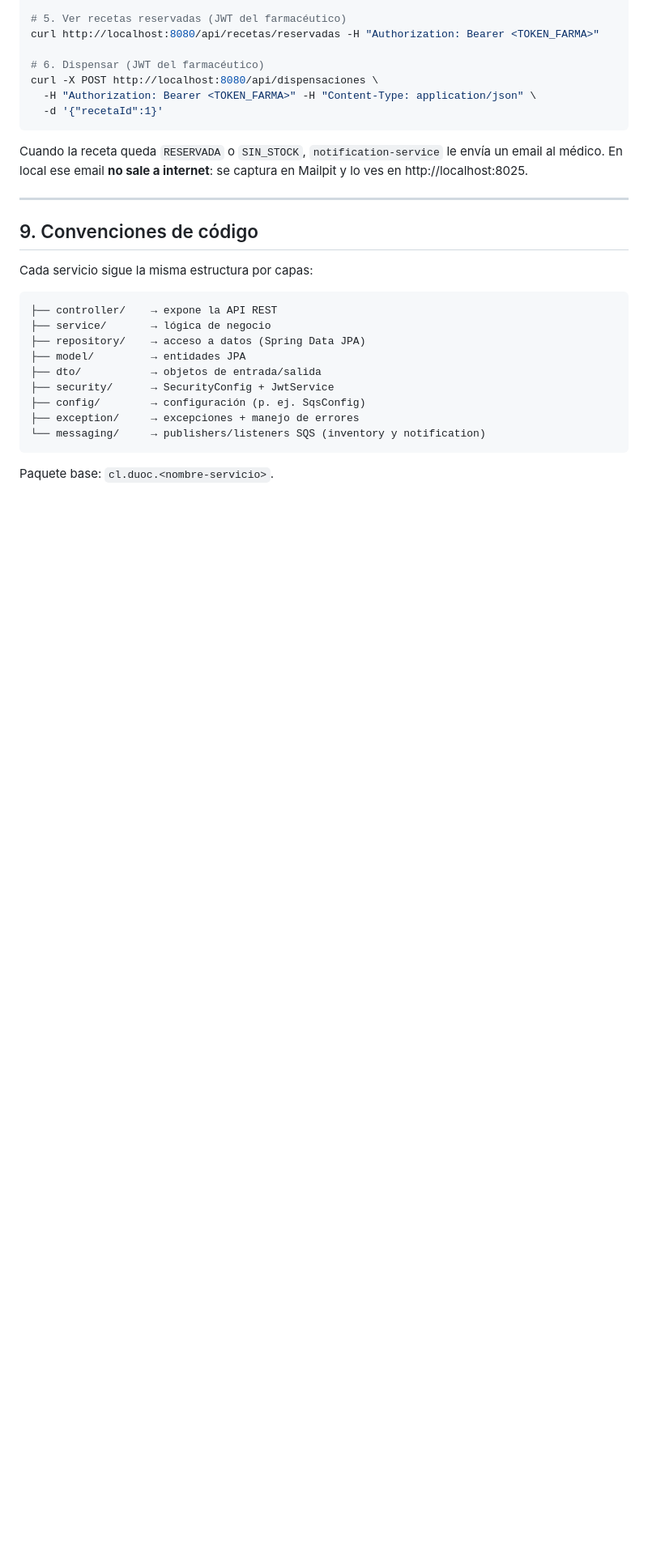
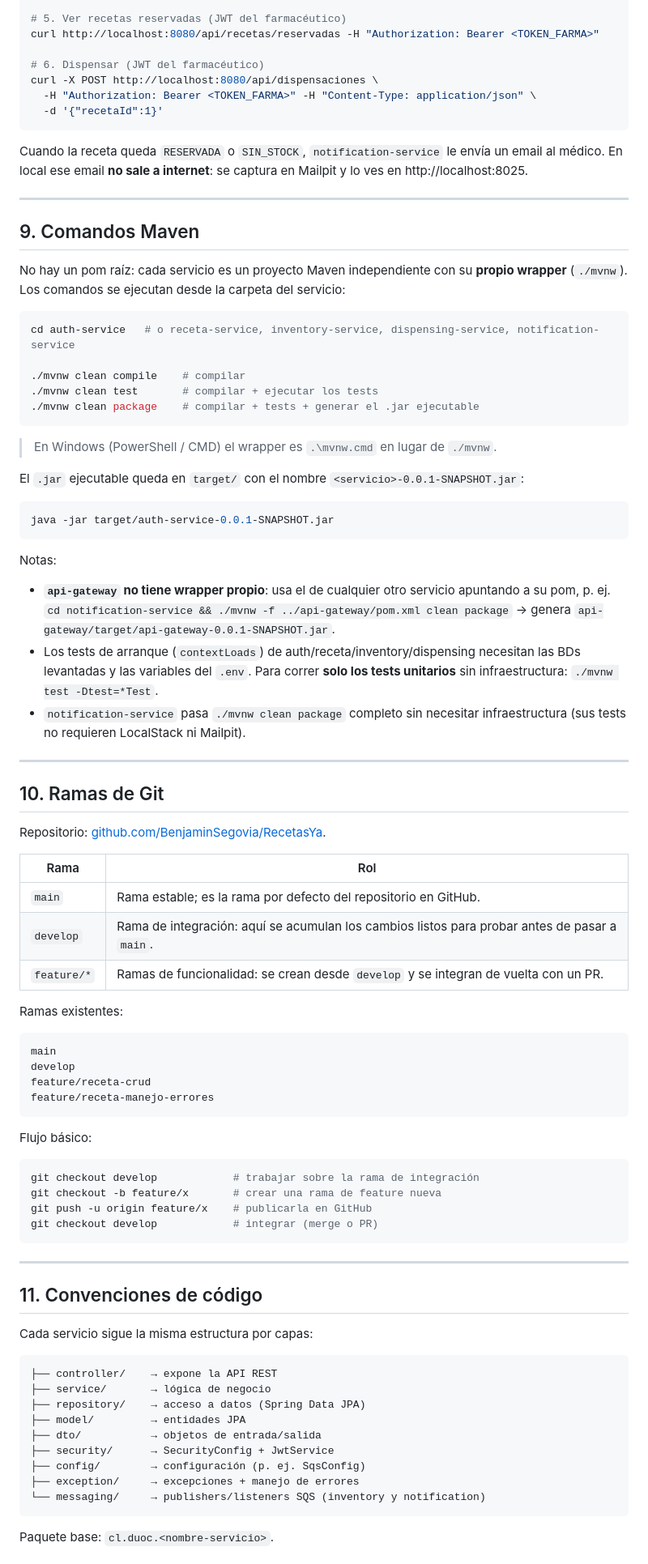
Before and after one commit to BenjaminSegovia/RecetasYa, a Markdown page: RESUMEN_PROYECTO.md, the part around one of its changes. Shown at 81% size. Drawn GitHub-style; blank space fills up the shorter version.

Commit message:
docs: agregar secciones de comandos Maven, ramas Git y relaciones JPA
Actualiza RESUMEN_PROYECTO.md segun los criterios de evaluacion:\n\n- IE7: nueva seccion 9 'Comandos Maven' con ./mvnw clean compile / clean test / clean package, la ruta del .jar generado en target/, la nota de mvnw.cmd en Windows, el caso particular de api-gateway (sin wrapper propio, usa -f) y como correr solo los tests unitarios sin infraestructura.\n- IE9: nueva seccion 10 'Ramas de Git' con el flujo main/develop/feature/*, las ramas existentes (main, develop, feature/receta-crud, feature/receta-manejo-errores) y los comandos basicos.\n- IE6: en 'Convenciones de codigo' se documenta la unica relacion JPA del proyecto (Receta -> DetalleMedicamento via @ElementCollection + @Embeddable + @JoinColumn) y se aclara por que no se usan @OneToMany/@ManyToOne (DetalleMedicamento no es entidad; por database-per-service no hay relaciones entre servicios).\n- Renumeran las secciones siguientes (11 Convenciones, 12 Estado actual) y se corrige la tabla de stack que tenia el separador despegado del encabezado.

````diff
--- a/RESUMEN_PROYECTO.md
+++ b/RESUMEN_PROYECTO.md
@@ -417,7 +416,74 @@ en Mailpit y lo ves en http://localhost:8025.
 
 ---
 
-## 9. Convenciones de código
+## 9. Comandos Maven
+
+No hay un pom raíz: cada servicio es un proyecto Maven independiente con su
+**propio wrapper** (`./mvnw`). Los comandos se ejecutan desde la carpeta del
+servicio:
+
+```bash
+cd auth-service   # o receta-service, inventory-service, dispensing-service, notification-service
+
+./mvnw clean compile    # compilar
+./mvnw clean test       # compilar + ejecutar los tests
+./mvnw clean package    # compilar + tests + generar el .jar ejecutable
+```
+
+> En Windows (PowerShell / CMD) el wrapper es `.\mvnw.cmd` en lugar de `./mvnw`.
+
+El `.jar` ejecutable queda en `target/` con el nombre
+`<servicio>-0.0.1-SNAPSHOT.jar`:
+
+```bash
+java -jar target/auth-service-0.0.1-SNAPSHOT.jar
+```
+
+Notas:
+
+- **`api-gateway` no tiene wrapper propio**: usa el de cualquier otro servicio
+  apuntando a su pom, p. ej.
+  `cd notification-service && ./mvnw -f ../api-gateway/pom.xml clean package`
+  → genera `api-gateway/target/api-gateway-0.0.1-SNAPSHOT.jar`.
+- Los tests de arranque (`contextLoads`) de auth/receta/inventory/dispensing
+  necesitan las BDs levantadas y las variables del `.env`. Para correr **solo
+  los tests unitarios** sin infraestructura: `./mvnw test -Dtest=*Test`.
+- `notification-service` pasa `./mvnw clean package` completo sin necesitar
+  infraestructura (sus tests no requieren LocalStack ni Mailpit).
+
+---
+
+## 10. Ramas de Git
+
+Repositorio: [github.com/BenjaminSegovia/RecetasYa](https://github.com/BenjaminSegovia/RecetasYa).
+
+| Rama | Rol |
+|---|---|
+| `main` | Rama estable; es la rama por defecto del repositorio en GitHub. |
+| `develop` | Rama de integración: aquí se acumulan los cambios listos para probar antes de pasar a `main`. |
+| `feature/*` | Ramas de funcionalidad: se crean desde `develop` y se integran de vuelta con un PR. |
+
+Ramas existentes:
+
+```text
+main
+develop
+feature/receta-crud
+feature/receta-manejo-errores
+```
+
+Flujo básico:
+
+```bash
+git checkout develop            # trabajar sobre la rama de integración
+git checkout -b feature/x       # crear una rama de feature nueva
+git push -u origin feature/x    # publicarla en GitHub
+git checkout develop            # integrar (merge o PR)
+```
+
+---
+
+## 11. Convenciones de código
 
 Cada servicio sigue la misma estructura por capas:
 
````
Also changed, not shown: other parts of RESUMEN_PROYECTO.md (+18 -2 lines).
